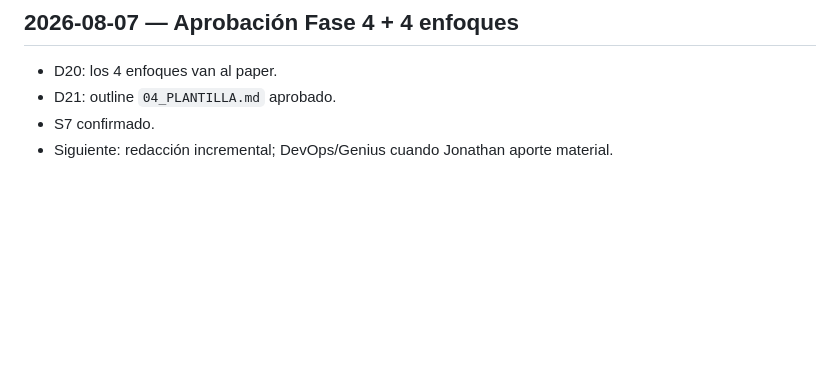
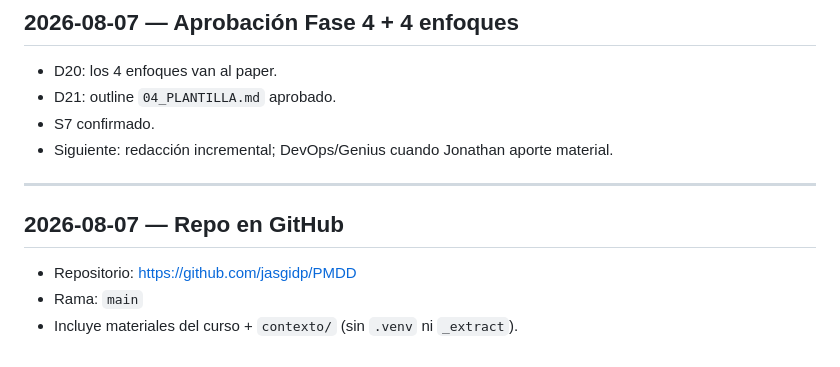
Before and after one commit to jasgidp/PMDD, a Markdown page: contexto/09_BITACORA.md, the part around the change. GitHub-like rendering; blank space fills up the shorter version.

Commit message:
docs: anotar URL del remoto GitHub en la bitácora
Co-authored-by: Cursor <cursoragent@cursor.com>

```diff
--- a/contexto/09_BITACORA.md
+++ b/contexto/09_BITACORA.md
@@ -90,3 +90,11 @@ Registros en orden cronológico (más reciente abajo).
 - D21: outline `04_PLANTILLA.md` aprobado.
 - S7 confirmado.
 - Siguiente: redacción incremental; DevOps/Genius cuando Jonathan aporte material.
+
+---
+
+## 2026-08-07 — Repo en GitHub
+
+- Repositorio: https://github.com/jasgidp/PMDD
+- Rama: `main`
+- Incluye materiales del curso + `contexto/` (sin `.venv` ni `_extract`).
```
